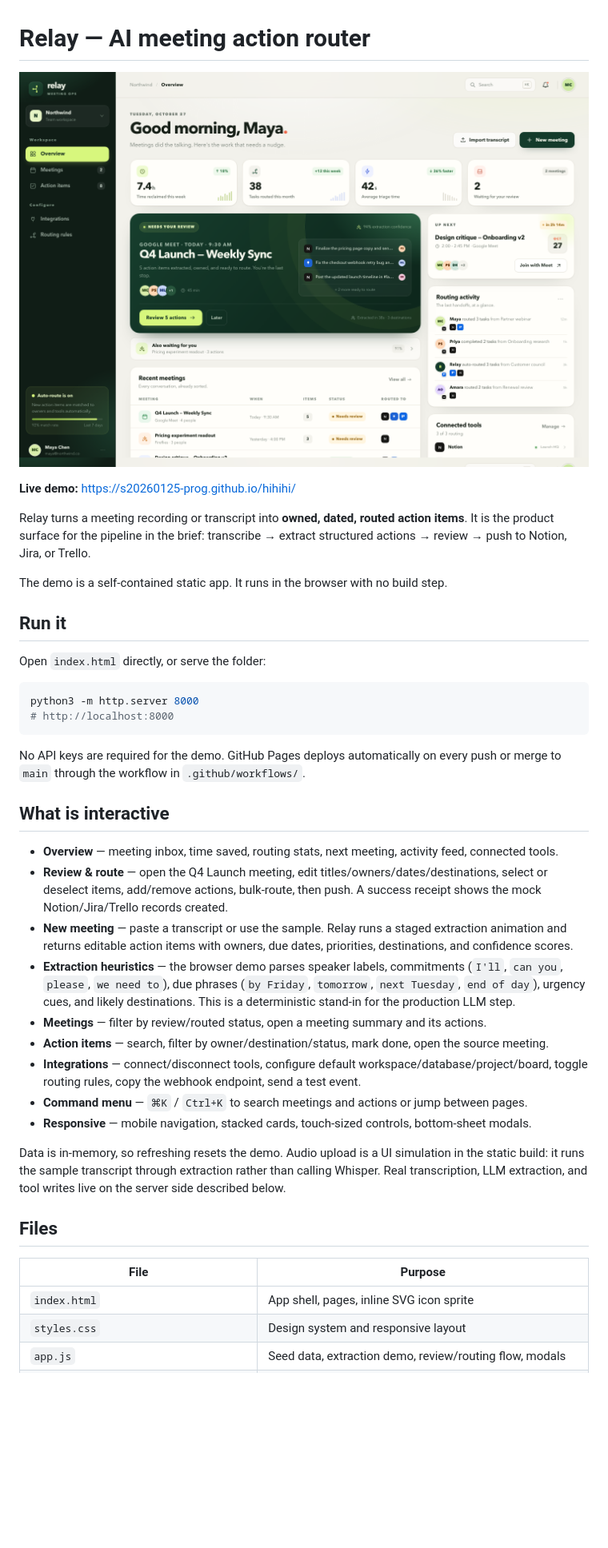
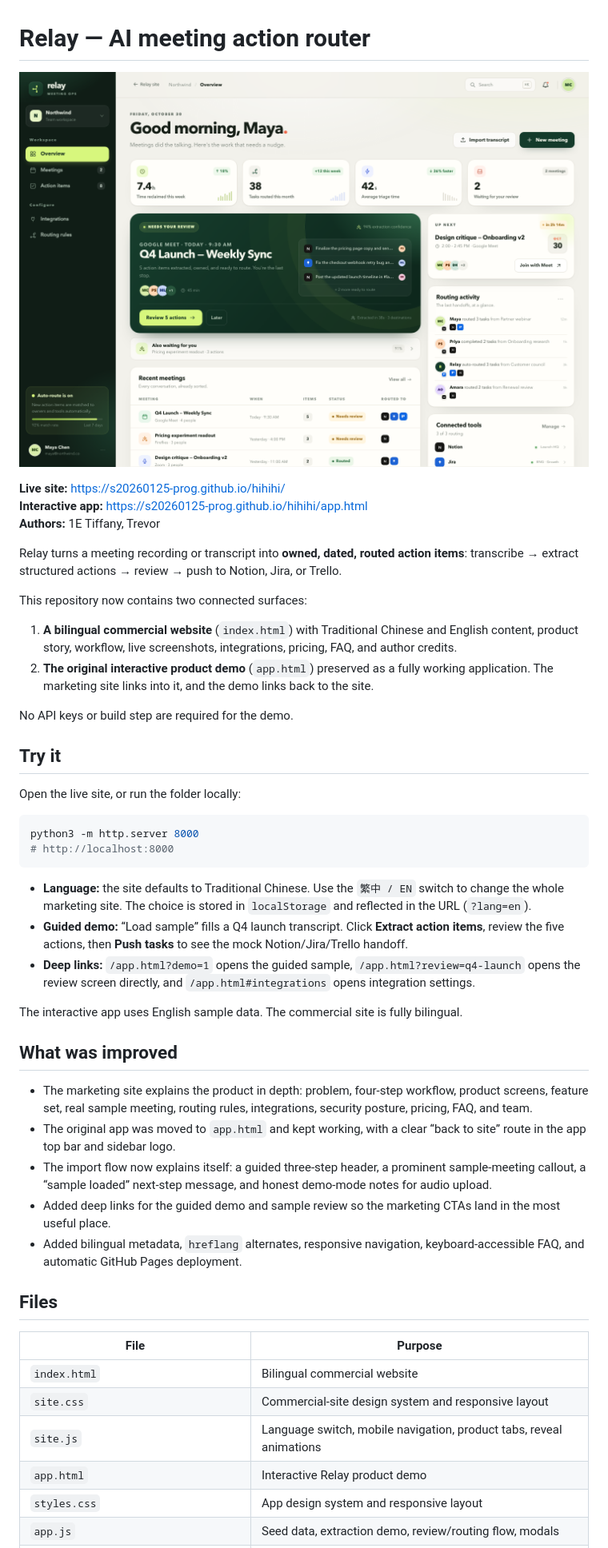
Before and after one commit to s20260125-prog/hihihi, a Markdown page: README.md, the part around one of its changes. Shown at 80% size. Rendered like a GitHub page; pictures changed too: assets/screen-overview.png (added); blank space fills up the shorter version.

Commit message:
Launch bilingual commercial site and guided demo
Adds the bilingual marketing site, preserves the app at app.html, and improves the guided demo flow.

````diff
--- a/README.md
+++ b/README.md
@@ -1,42 +1,50 @@
 # Relay — AI meeting action router
 
-![Relay overview](shot/final-overview.png)
+![Relay commercial site](assets/screen-overview.png)
 
-**Live demo:** https://s20260125-prog.github.io/hihihi/
+**Live site:** https://s20260125-prog.github.io/hihihi/
+**Interactive app:** https://s20260125-prog.github.io/hihihi/app.html
+**Authors:** 1E Tiffany, Trevor
 
-Relay turns a meeting recording or transcript into **owned, dated, routed action items**. It is the product surface for the pipeline in the brief: transcribe → extract structured actions → review → push to Notion, Jira, or Trello.
+Relay turns a meeting recording or transcript into **owned, dated, routed action items**: transcribe → extract structured actions → review → push to Notion, Jira, or Trello.
 
-The demo is a self-contained static app. It runs in the browser with no build step.
+This repository now contains two connected surfaces:
 
-## Run it
+1. **A bilingual commercial website** (`index.html`) with Traditional Chinese and English content, product story, workflow, live screenshots, integrations, pricing, FAQ, and author credits.
+2. **The original interactive product demo** (`app.html`) preserved as a fully working application. The marketing site links into it, and the demo links back to the site.
 
-Open `index.html` directly, or serve the folder:
+No API keys or build step are required for the demo.
+
+## Try it
+
+Open the live site, or run the folder locally:
 
 ```bash
 python3 -m http.server 8000
 # http://localhost:8000
 ```
 
-No API keys are required for the demo. GitHub Pages deploys automatically on every push or merge to `main` through the workflow in `.github/workflows/`.
+- **Language:** the site defaults to Traditional Chinese. Use the `繁中 / EN` switch to change the whole marketing site. The choice is stored in `localStorage` and reflected in the URL (`?lang=en`).
+- **Guided demo:** “Load sample” fills a Q4 launch transcript. Click **Extract action items**, review the five actions, then **Push tasks** to see the mock Notion/Jira/Trello handoff.
+- **Deep links:** `/app.html?demo=1` opens the guided sample, `/app.html?review=q4-launch` opens the review screen directly, and `/app.html#integrations` opens integration settings.
 
-## What is interactive
+The interactive app uses English sample data. The commercial site is fully bilingual.
 
-- **Overview** — meeting inbox, time saved, routing stats, next meeting, activity feed, connected tools.
-- **Review & route** — open the Q4 Launch meeting, edit titles/owners/dates/destinations, select or deselect items, add/remove actions, bulk-route, then push. A success receipt shows the mock Notion/Jira/Trello records created.
-- **New meeting** — paste a transcript or use the sample. Relay runs a staged extraction animation and returns editable action items with owners, due dates, priorities, destinations, and confidence scores.
-- **Extraction heuristics** — the browser demo parses speaker labels, commitments (`I'll`, `can you`, `please`, `we need to`), due phrases (`by Friday`, `tomorrow`, `next Tuesday`, `end of day`), urgency cues, and likely destinations. This is a deterministic stand-in for the production LLM step.
-- **Meetings** — filter by review/routed status, open a meeting summary and its actions.
-- **Action items** — search, filter by owner/destination/status, mark done, open the source meeting.
-- **Integrations** — connect/disconnect tools, configure default workspace/database/project/board, toggle routing rules, copy the webhook endpoint, send a test event.
-- **Command menu** — `⌘K` / `Ctrl+K` to search meetings and actions or jump between pages.
-- **Responsive** — mobile navigation, stacked cards, touch-sized controls, bottom-sheet modals.
+## What was improved
 
-Data is in-memory, so refreshing resets the demo. Audio upload is a UI simulation in the static build: it runs the sample transcript through extraction rather than calling Whisper. Real transcription, LLM extraction, and tool writes live on the server side described below.
+- The marketing site explains the product in depth: problem, four-step workflow, product screens, feature set, real sample meeting, routing rules, integrations, security posture, pricing, FAQ, and team.
+- The original app was moved to `app.html` and kept working, with a clear “back to site” route in the app top bar and sidebar logo.
+- The import flow now explains itself: a guided three-step header, a prominent sample-meeting callout, a “sample loaded” next-step message, and honest demo-mode notes for audio upload.
+- Added deep links for the guided demo and sample review so the marketing CTAs land in the most useful place.
+- Added bilingual metadata, `hreflang` alternates, responsive navigation, keyboard-accessible FAQ, and automatic GitHub Pages deployment.
 
 ## Files
 
 | File | Purpose |
 | --- | --- |
-| `index.html` | App shell, pages, inline SVG icon sprite |
-| `styles.css` | Design system and responsive layout |
+| `index.html` | Bilingual commercial website |
+| `site.css` | Commercial-site design system and responsive layout |
+| `site.js` | Language switch, mobile navigation, product tabs, reveal animations |
+| `app.html` | Interactive Relay product demo |
+| `styles.css` | App design system and responsive layout |
 | `app.js` | Seed data, extraction demo, review/routing flow, modals |
````
Also changed, not shown: other parts of README.md (+19 -1 lines), assets/screen-integrations.png (added), assets/screen-review.png (added), 7 other files.
